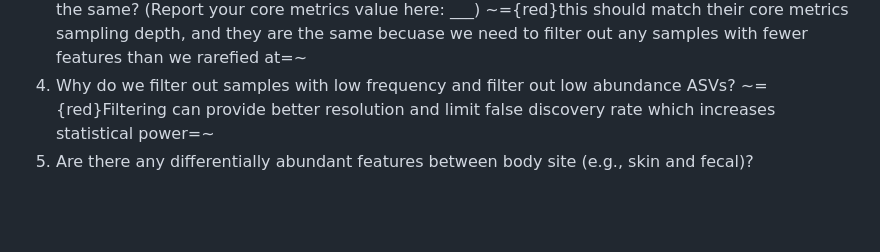
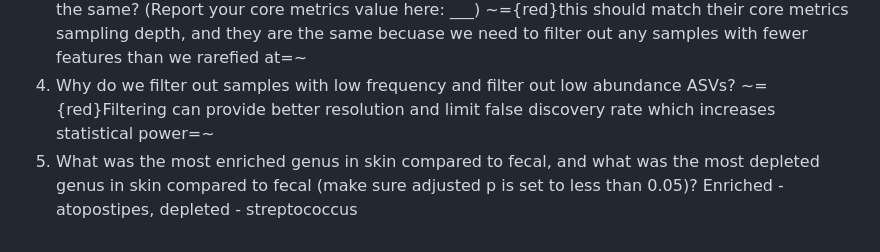
Before and after one commit to vtalbott/ANEQ505_test, a Markdown page: Homework4/homework_4_answers.md, the part around the change. GitHub-like rendering; blank space fills up the shorter version.

Commit message:
vault backup: 2026-04-02 10:31:56

```diff
--- a/Homework4/homework_4_answers.md
+++ b/Homework4/homework_4_answers.md
@@ -163,4 +163,5 @@ qiime composition ancombc2-visualizer \
 2. Which body site appeared most distinct in the taxa bar plot, meaning it was not similar to at least one of the other body sites? Explain why that site looks different. ~={red}Fecal. Nasal and oral should be similar and skin and udder should be similar =~
 3. When generating the filtered table for ANCOM-BC2, what value did you choose for `--p-min-frequency`? Which core metrics parameter should this match, and why do these values need to be the same? (Report your core metrics value here: ___) ~={red}this should match their core metrics sampling depth, and they are the same becuase we need to filter out any samples with fewer features than we rarefied at=~
 4. Why do we filter out samples with low frequency and filter out low abundance ASVs? ~={red}Filtering can provide better resolution and limit false discovery rate which increases statistical power=~
-5. Are there any differentially abundant features between body site (e.g., skin and fecal)?
+5. What was the most enriched genus in skin compared to fecal, and what was the most depleted genus in skin compared to fecal (make sure adjusted p is set to less than 0.05)?
+	Enriched - atopostipes, depleted - streptococcus
```
